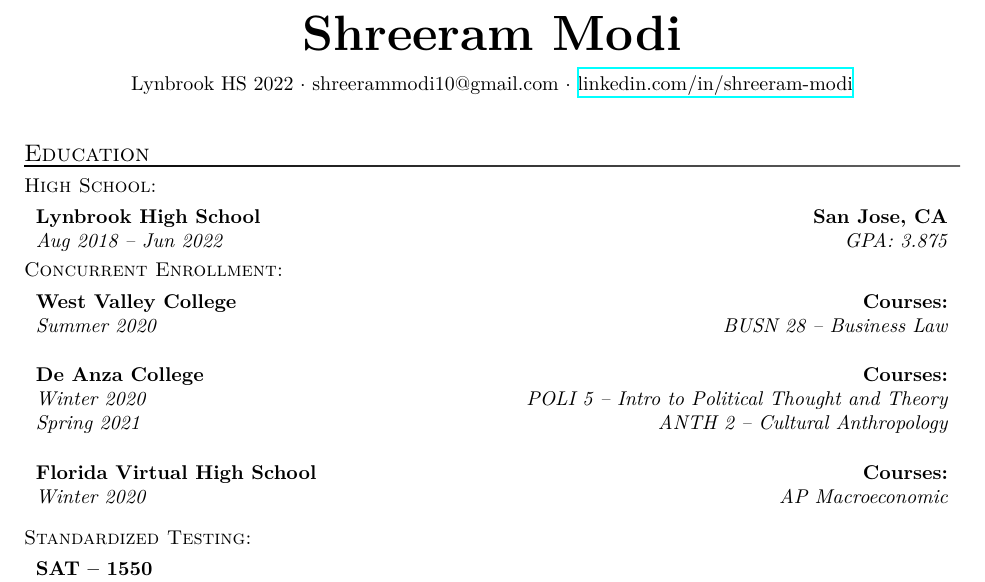
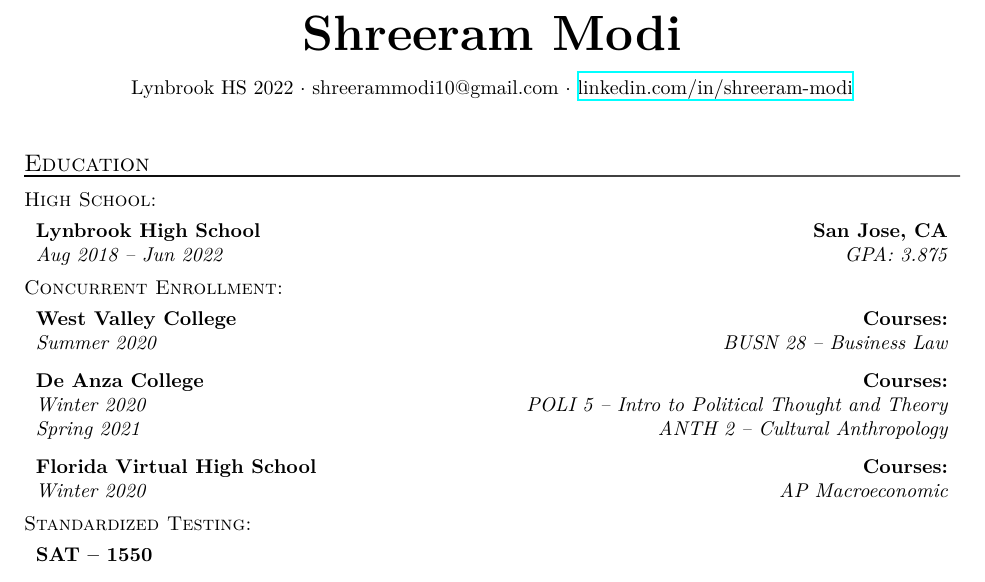
Before and after one commit to shrimpram/resume, a LaTeX document (Shreeram_Modi.tex): part of page 1 of 2, cut so that both start at the same text. The pictures show the PDF file Shreeram_Modi.pdf that the author committed with the source.

Commit message:
Remove vspace betweeen tabularx envs

```diff
--- a/Shreeram_Modi.tex
+++ b/Shreeram_Modi.tex
@@ -93,8 +95,6 @@
 %    \item BUSN 28 -- Business Law
 %\end{compactitem}
 
-\vspace{\secskip}
-
 \goodbreak\vspace{\secskip}\par\noindent\begin{tabularx}{\linewidth}{Xr}
     \textbf{De Anza College} & \textbf{Courses:}\\
     \textit{Winter 2020} & \textit{POLI 5 -- Intro to Political Thought and Theory}\\
@@ -106,8 +106,6 @@
 %    \item ANTH 2 -- Cultural Anthropology
 %\end{compactitem}
 
-\vspace{\secskip}
-
 \goodbreak\vspace{\secskip}\par\noindent\begin{tabularx}{\linewidth}{Xr}
     \textbf{Florida Virtual High School} & \textbf{Courses:}\\
     \textit{Winter 2020} & \textit{AP Macroeconomic}\\
@@ -117,10 +115,8 @@
 %    \item AP Macroeconomics
 %\end{compactitem}
 
-\vspace{\secskip}
 
 \subsection{Standardized Testing}
-
 \goodbreak\vspace{\secskip}\par\noindent\begin{tabularx}{\linewidth}{Xr}
     \textbf{SAT -- 1550}\\
     \textit{March 2020}\\
```
Also changed, not shown: Shreeram_Modi.pdf, Shreeram_Modi.tex (5 more changed lines).
